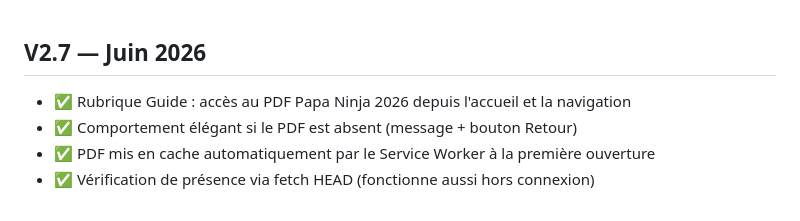
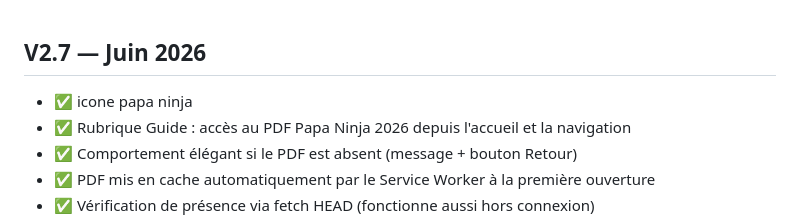
Before and after one commit to 72100sj-creator/papa-ninja, a Markdown page: CHANGELOG.md, the part around the change. GitHub-like rendering.

Commit message:
Update CHANGELOG for version 2.7

```diff
--- a/CHANGELOG.md
+++ b/CHANGELOG.md
@@ -1,4 +1,5 @@
 ## V2.7 — Juin 2026
+- ✅ icone papa  ninja
 - ✅ Rubrique Guide : accès au PDF Papa Ninja 2026 depuis l'accueil et la navigation
 - ✅ Comportement élégant si le PDF est absent (message + bouton Retour)
 - ✅ PDF mis en cache automatiquement par le Service Worker à la première ouverture
```
